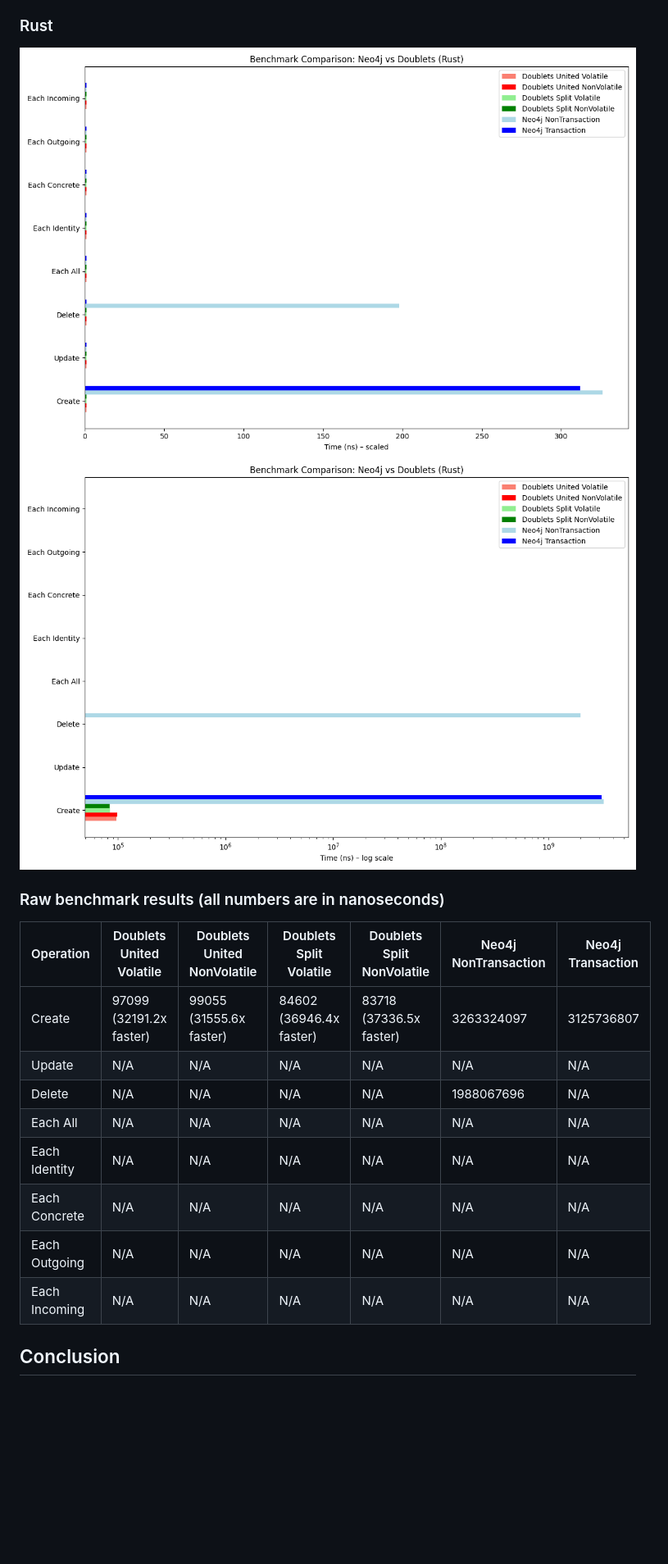
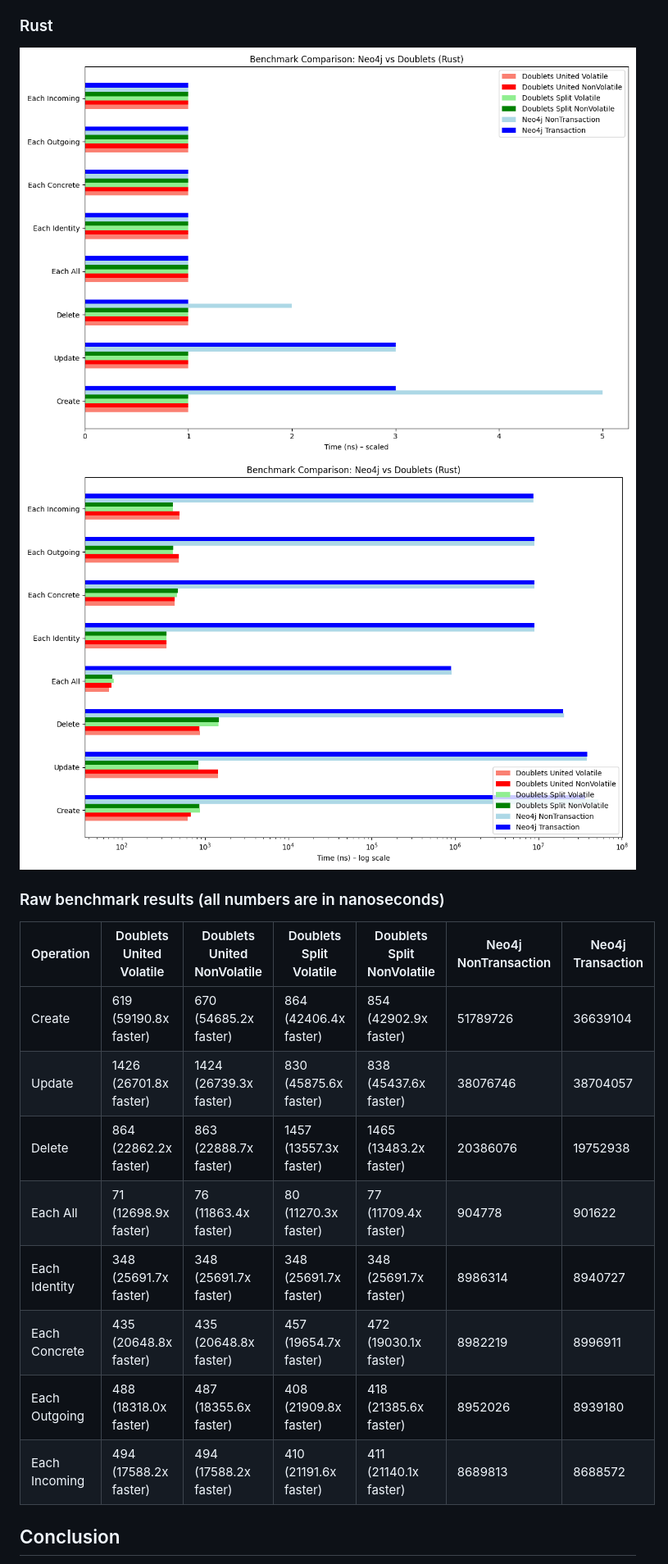
Before and after one commit to linksplatform/Comparisons.Neo4jVSDoublets, a Markdown page: README.md, the part around the change. Shown at 82% size. GitHub-like rendering; pictures changed too: Docs/bench_rust.png, Docs/bench_rust_log_scale.png; blank space fills up the shorter version.

Commit message:
Update benchmark results

```diff
--- a/README.md
+++ b/README.md
@@ -32,14 +32,14 @@ The results below represent the amount of time (ns) the operation takes per iter
 
 | Operation     | Doublets United Volatile | Doublets United NonVolatile | Doublets Split Volatile | Doublets Split NonVolatile | Neo4j NonTransaction | Neo4j Transaction |
 |---------------|--------------------------|-----------------------------|-------------------------|----------------------------|----------------------|-------------------|
-| Create        | 97099 (32191.2x faster)  | 99055 (31555.6x faster)     | 84602 (36946.4x faster) | 83718 (37336.5x faster)    | 3263324097           | 3125736807        |
-| Update        | N/A                      | N/A                         | N/A                     | N/A                        | N/A                  | N/A               |
-| Delete        | N/A                      | N/A                         | N/A                     | N/A                        | 1988067696           | N/A               |
-| Each All      | N/A                      | N/A                         | N/A                     | N/A                        | N/A                  | N/A               |
-| Each Identity | N/A                      | N/A                         | N/A                     | N/A                        | N/A                  | N/A               |
-| Each Concrete | N/A                      | N/A                         | N/A                     | N/A                        | N/A                  | N/A               |
-| Each Outgoing | N/A                      | N/A                         | N/A                     | N/A                        | N/A                  | N/A               |
-| Each Incoming | N/A                      | N/A                         | N/A                     | N/A                        | N/A                  | N/A               |
+| Create        | 619 (59190.8x faster)    | 670 (54685.2x faster)       | 864 (42406.4x faster)   | 854 (42902.9x faster)      | 51789726             | 36639104          |
+| Update        | 1426 (26701.8x faster)   | 1424 (26739.3x faster)      | 830 (45875.6x faster)   | 838 (45437.6x faster)      | 38076746             | 38704057          |
+| Delete        | 864 (22862.2x faster)    | 863 (22888.7x faster)       | 1457 (13557.3x faster)  | 1465 (13483.2x faster)     | 20386076             | 19752938          |
+| Each All      | 71 (12698.9x faster)     | 76 (11863.4x faster)        | 80 (11270.3x faster)    | 77 (11709.4x faster)       | 904778               | 901622            |
+| Each Identity | 348 (25691.7x faster)    | 348 (25691.7x faster)       | 348 (25691.7x faster)   | 348 (25691.7x faster)      | 8986314              | 8940727           |
+| Each Concrete | 435 (20648.8x faster)    | 435 (20648.8x faster)       | 457 (19654.7x faster)   | 472 (19030.1x faster)      | 8982219              | 8996911           |
+| Each Outgoing | 488 (18318.0x faster)    | 487 (18355.6x faster)       | 408 (21909.8x faster)   | 418 (21385.6x faster)      | 8952026              | 8939180           |
+| Each Incoming | 494 (17588.2x faster)    | 494 (17588.2x faster)       | 410 (21191.6x faster)   | 411 (21140.1x faster)      | 8689813              | 8688572           |
 
 ## Conclusion
 
```
